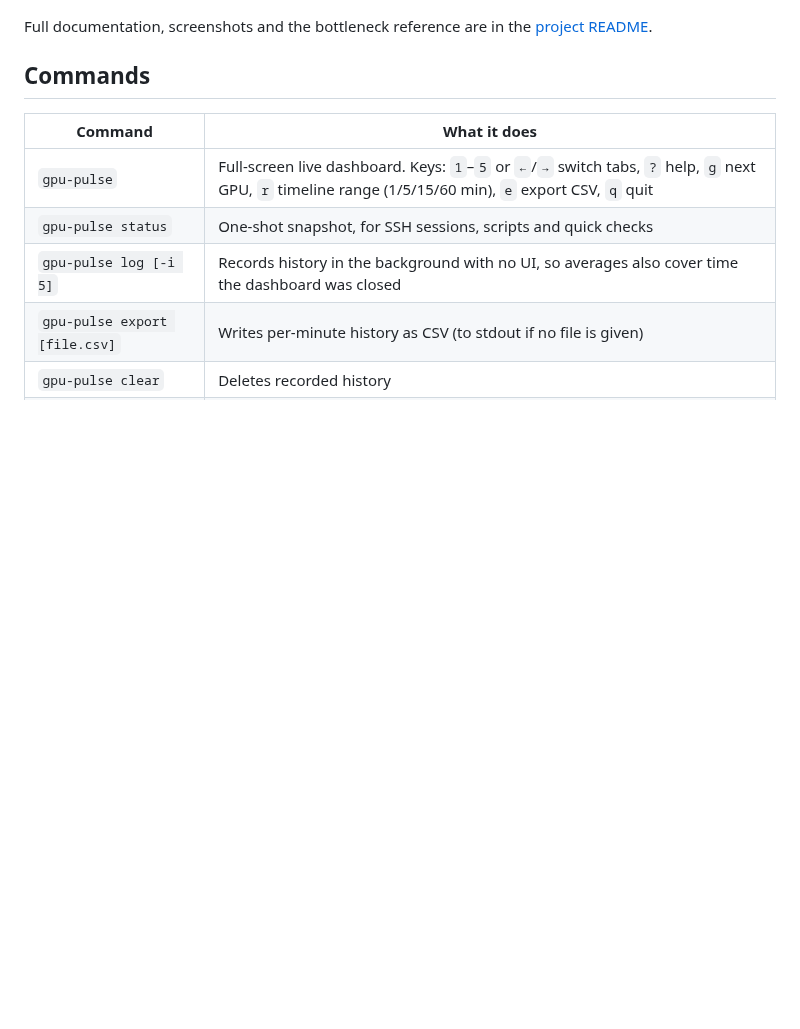
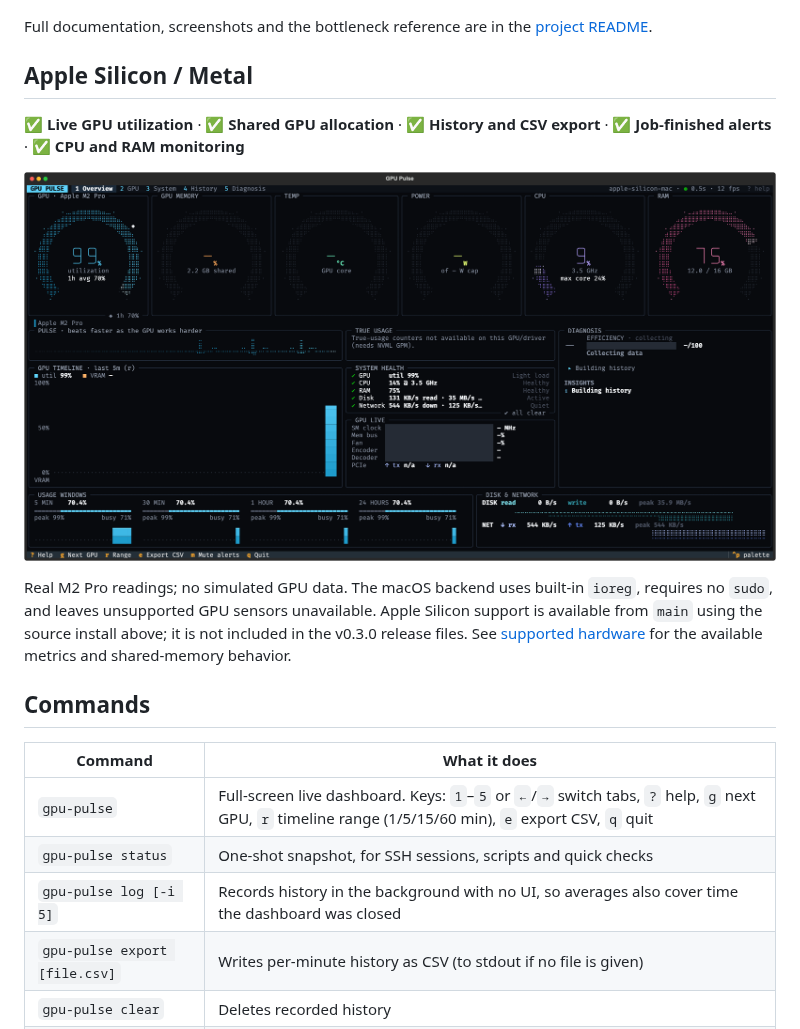
Before and after one commit to Optimizer077/gpu-pulse, a Markdown page: pip/README.md, the part around one of its changes. GitHub-like rendering; pictures changed too: docs/images/terminal-metal.png (added); blank space fills up the shorter version.

```diff
--- a/pip/README.md
+++ b/pip/README.md
@@ -13,6 +13,18 @@ gpu-pulse --demo           # preview every feature with simulated load
 ![Overview tab](https://raw.githubusercontent.com/Optimizer077/gpu-pulse/main/docs/images/terminal-overview.png)
 
 Full documentation, screenshots and the bottleneck reference are in the [project README](https://github.com/Optimizer077/gpu-pulse#readme).
+
+## Apple Silicon / Metal
+
+✅ **Live GPU utilization** · ✅ **Shared GPU allocation** · ✅ **History and CSV export** ·
+✅ **Job-finished alerts** · ✅ **CPU and RAM monitoring**
+
+![Terminal dashboard on an Apple M2 Pro during a real Metal compute workload](https://raw.githubusercontent.com/Optimizer077/gpu-pulse/main/docs/images/terminal-metal.png)
+
+Real M2 Pro readings; no simulated GPU data. The macOS backend uses built-in `ioreg`, requires no `sudo`,
+and leaves unsupported GPU sensors unavailable. Apple Silicon support is available from `main` using
+the source install above; it is not included in the v0.3.0 release files. See [supported hardware](#supported-hardware)
+for the available metrics and shared-memory behavior.
 
 ## Commands
 
```
Also changed, not shown: other parts of pip/README.md (+1 -1 lines), README.md (+39 -2 lines), docs/images/vscode-metal.png (added).
